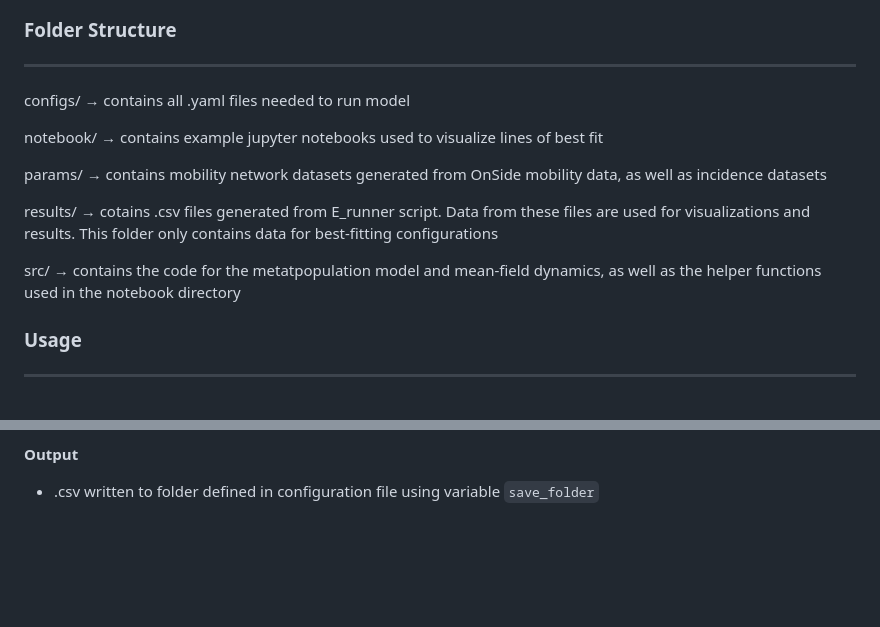
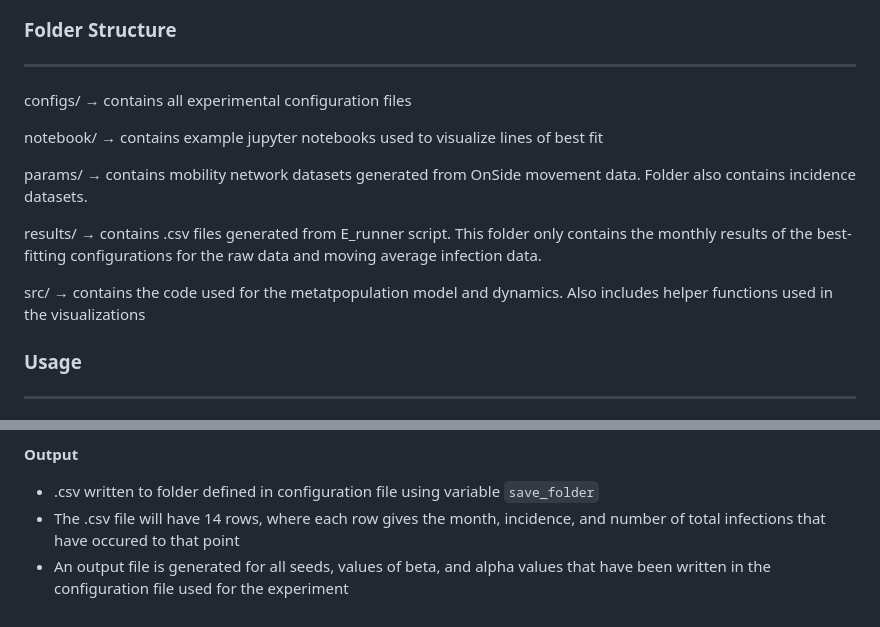
Before and after one commit to vakrao/net_plant_spread, a Markdown page: README.md, 2 parts joined by grey strips. Rendered like a GitHub page; blank space fills up the shorter version.

Commit message:
Revise README for clarity and detail
Updated descriptions for folder structure and usage instructions in README.

```diff
--- a/README.md
+++ b/README.md
@@ -27,15 +27,15 @@ Clone the repository using the following command:
 
 ### Folder Structure ###
 ----------------
-configs/ &rarr; contains all .yaml files needed to run model
+configs/ &rarr;  contains all experimental configuration files
 
 notebook/ &rarr; contains example jupyter notebooks used to visualize lines of best fit
 
-params/ &rarr; contains mobility network datasets generated from OnSide mobility data, as well as incidence datasets
+params/ &rarr;   contains mobility network datasets generated from OnSide movement data. Folder also contains incidence datasets.
 
-results/ &rarr; cotains .csv files generated from E_runner script. Data from these files are used for visualizations and results. This folder only contains data for best-fitting configurations
+results/ &rarr;  contains .csv files generated from E_runner script. This folder only contains the monthly results of the best-fitting configurations for the raw data and moving average infection data.
 
-src/ &rarr; contains the code for the metatpopulation model and mean-field dynamics, as well as the helper functions used in the notebook directory
+src/ &rarr;      contains the code used for the metatpopulation model and dynamics. Also includes helper functions used in the visualizations
 
 ### Usage ###
 --------------
@@ -127,3 +127,5 @@ The function `run_si_model` runs the mean-field approximation of our S-I model u
 
 **Output**
 - .csv written to folder defined in configuration file using variable ``save_folder``
+- The .csv file will have 14 rows, where each row gives the month, incidence, and number of total infections that have occured to that point
+- An output file is generated for all seeds, values of beta, and alpha values that have been written in the configuration file used for the experiment
```
Also changed, not shown: other parts of README.md (+1 -1 lines).
